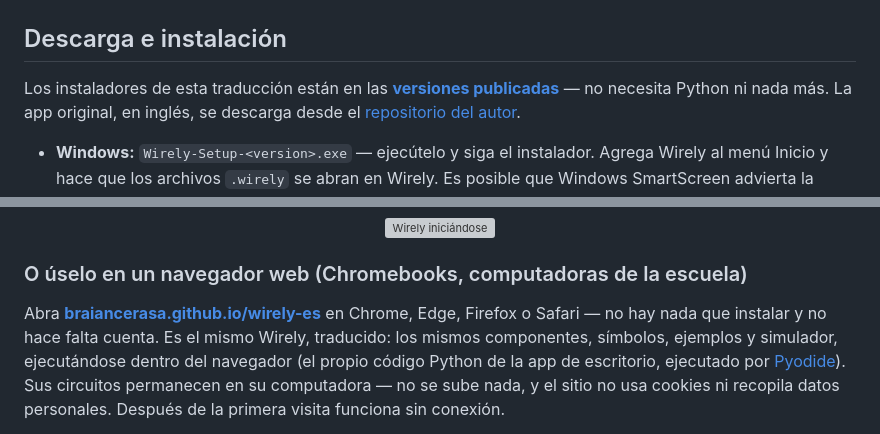
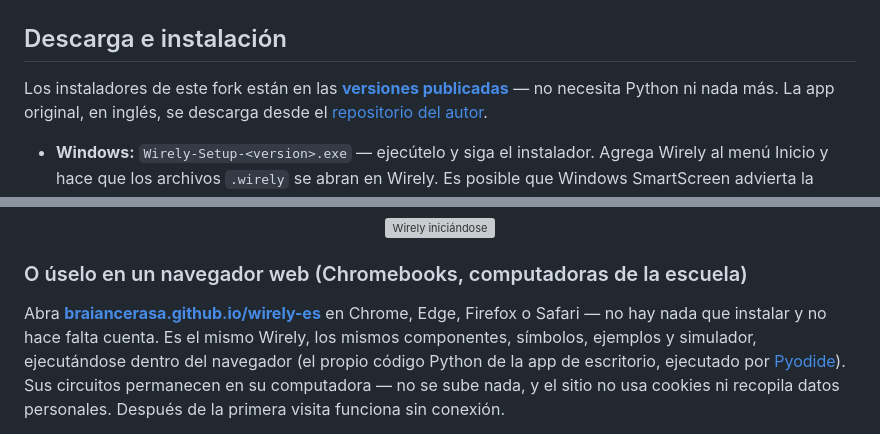
Before and after one commit to braiancerasa/wirely-es, a Markdown page: README.md, 2 parts joined by grey strips. Rendered like a GitHub page; grey boxes are pictures that could not be loaded.

```diff
--- a/README.md
+++ b/README.md
@@ -82,7 +82,7 @@ conocidas.
 
 ## Descarga e instalación
 
-Los instaladores de esta traducción están en las
+Los instaladores de este fork están en las
 [**versiones publicadas**](https://github.com/braiancerasa/wirely-es/releases) — no necesita Python ni nada más.
 La app original, en inglés, se descarga desde el
 [repositorio del autor](https://github.com/wirely-app/wirely-app.github.io/releases/latest).
@@ -107,7 +107,7 @@ La app original, en inglés, se descarga desde el
 ### O úselo en un navegador web (Chromebooks, computadoras de la escuela)
 
 Abra **[braiancerasa.github.io/wirely-es](https://braiancerasa.github.io/wirely-es/)** en Chrome, Edge, Firefox o
-Safari — no hay nada que instalar y no hace falta cuenta. Es el mismo Wirely, traducido: los mismos componentes,
+Safari — no hay nada que instalar y no hace falta cuenta. Es el mismo Wirely, los mismos componentes,
 símbolos, ejemplos y simulador, ejecutándose dentro del navegador (el propio código Python de la app de escritorio,
 ejecutado por [Pyodide](https://pyodide.org)). Sus circuitos permanecen en su computadora — no se sube nada, y el
 sitio no usa cookies ni recopila datos personales. Después de la primera visita funciona sin conexión.
```
